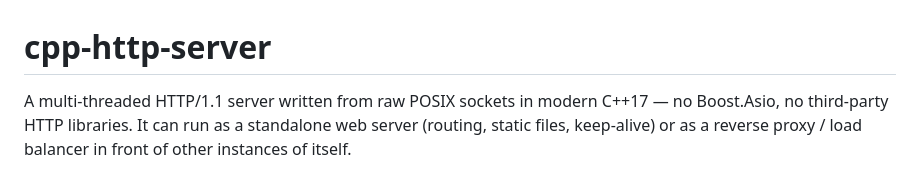
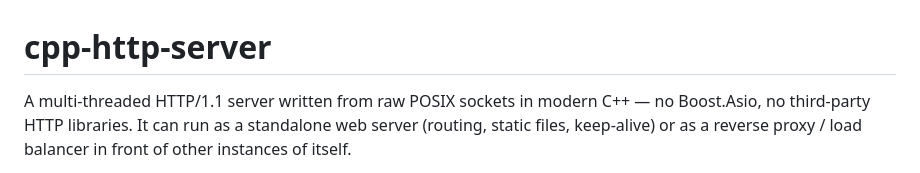
Before and after one commit to bhardwajvarnik/cpp_http_server, a Markdown page: README.md, the part around the change. Rendered like a GitHub page.

```diff
--- a/README.md
+++ b/README.md
@@ -1,6 +1,6 @@
 # cpp-http-server
 
-A multi-threaded HTTP/1.1 server written from raw POSIX sockets in modern C++17 —
+A multi-threaded HTTP/1.1 server written from raw POSIX sockets in modern C++ —
 no Boost.Asio, no third-party HTTP libraries. It can run as a standalone web
 server (routing, static files, keep-alive) or as a reverse proxy / load
 balancer in front of other instances of itself.
```
